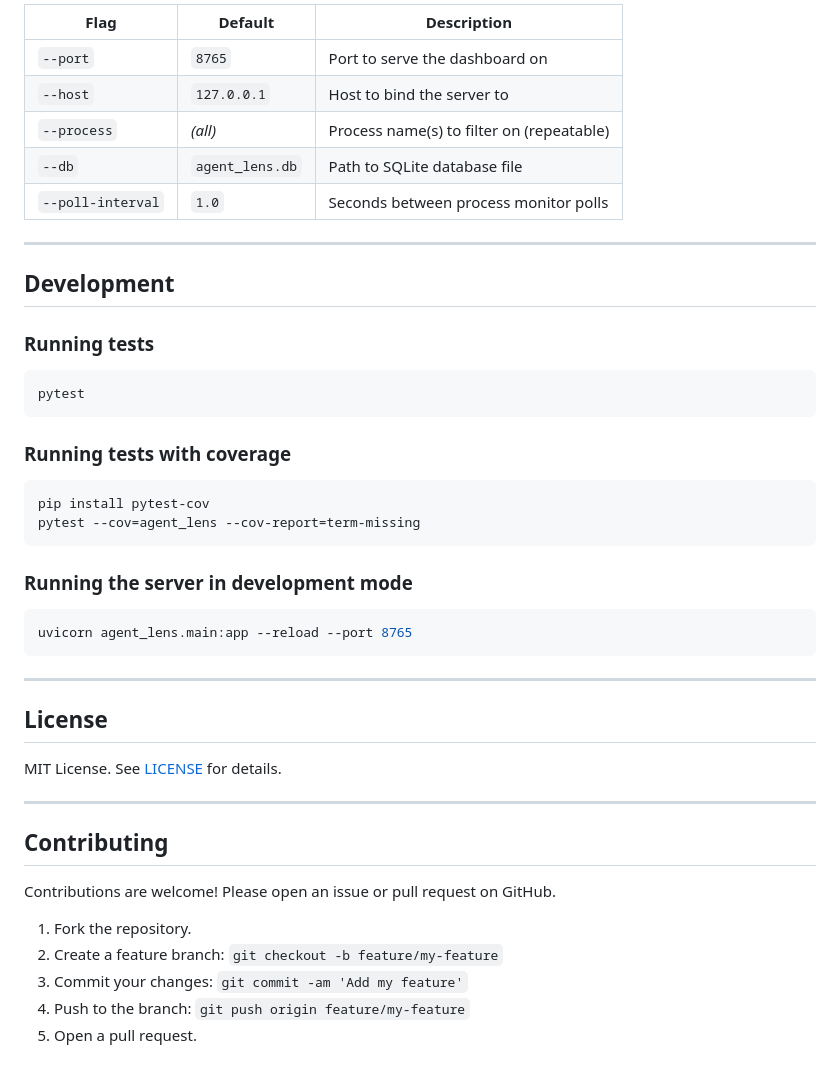
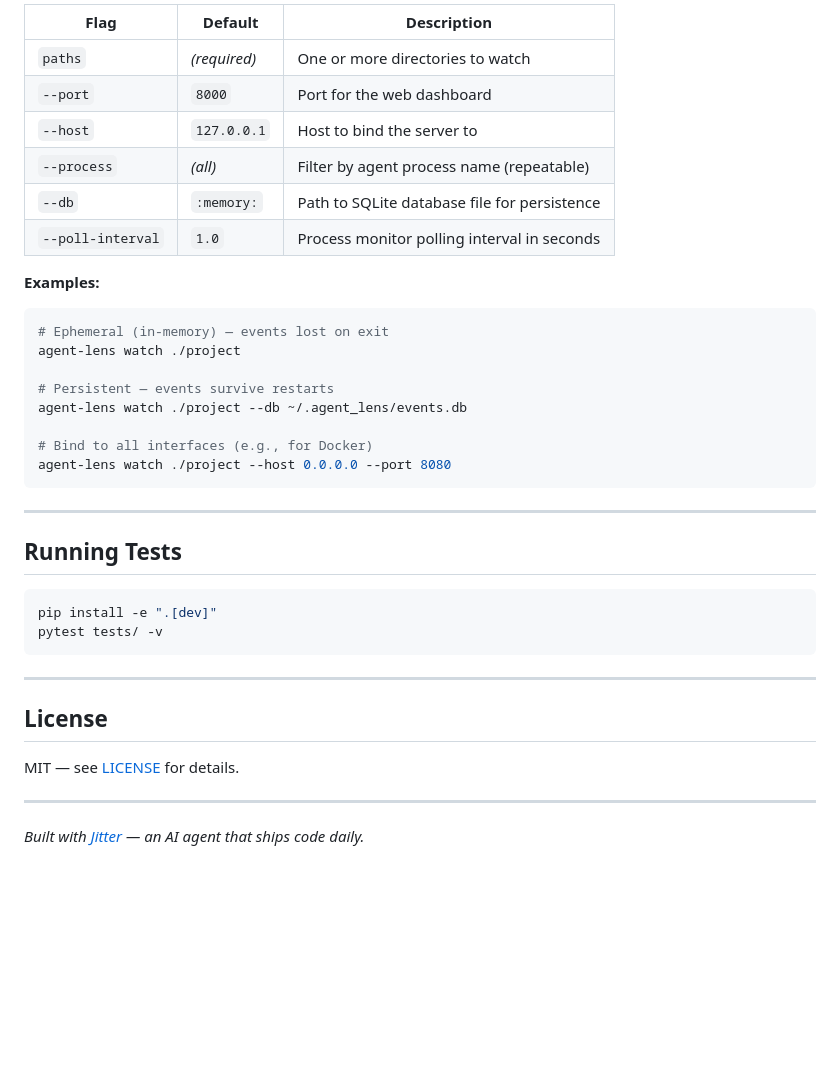
Before and after one commit to alexh-scrt/agent-lens, a Markdown page: README.md, the part around one of its changes. Drawn GitHub-style; blank space fills up the shorter version.

Commit message:
docs: add comprehensive README

````diff
--- a/README.md
+++ b/README.md
@@ -166,49 +145,41 @@ All configuration is passed via CLI flags. There is no config file required.
 
-| Flag              | Default         | Description                                      |
-|-------------------|-----------------|--------------------------------------------------|
-| `--port`          | `8765`          | Port to serve the dashboard on                   |
-| `--host`          | `127.0.0.1`     | Host to bind the server to                       |
-| `--process`       | *(all)*         | Process name(s) to filter on (repeatable)        |
-| `--db`            | `agent_lens.db` | Path to SQLite database file                     |
-| `--poll-interval` | `1.0`           | Seconds between process monitor polls            |
+| Flag | Default | Description |
+|---|---|---|
+| `paths` | _(required)_ | One or more directories to watch |
+| `--port` | `8000` | Port for the web dashboard |
+| `--host` | `127.0.0.1` | Host to bind the server to |
+| `--process` | _(all)_ | Filter by agent process name (repeatable) |
+| `--db` | `:memory:` | Path to SQLite database file for persistence |
+| `--poll-interval` | `1.0` | Process monitor polling interval in seconds |
+
+**Examples:**
+
+```bash
+# Ephemeral (in-memory) — events lost on exit
+agent-lens watch ./project
+
+# Persistent — events survive restarts
+agent-lens watch ./project --db ~/.agent_lens/events.db
+
+# Bind to all interfaces (e.g., for Docker)
+agent-lens watch ./project --host 0.0.0.0 --port 8080
+```
 
 ---
 
-## Development
-
-### Running tests
+## Running Tests
 
 ```bash
-pytest
-```
-
-### Running tests with coverage
-
-```bash
-pip install pytest-cov
-pytest --cov=agent_lens --cov-report=term-missing
-```
-
-### Running the server in development mode
-
-```bash
-uvicorn agent_lens.main:app --reload --port 8765
+pip install -e ".[dev]"
+pytest tests/ -v
 ```
 
 ---
 
 ## License
 
-MIT License. See [LICENSE](LICENSE) for details.
+MIT — see [LICENSE](LICENSE) for details.
 
 ---
 
-## Contributing
-
-Contributions are welcome! Please open an issue or pull request on GitHub.
-
-1. Fork the repository.
-2. Create a feature branch: `git checkout -b feature/my-feature`
-3. Commit your changes: `git commit -am 'Add my feature'`
-4. Push to the branch: `git push origin feature/my-feature`
-5. Open a pull request.
+*Built with [Jitter](https://github.com/jitter-ai) — an AI agent that ships code daily.*
````
Also changed, not shown: other parts of README.md (+95 -116 lines).
